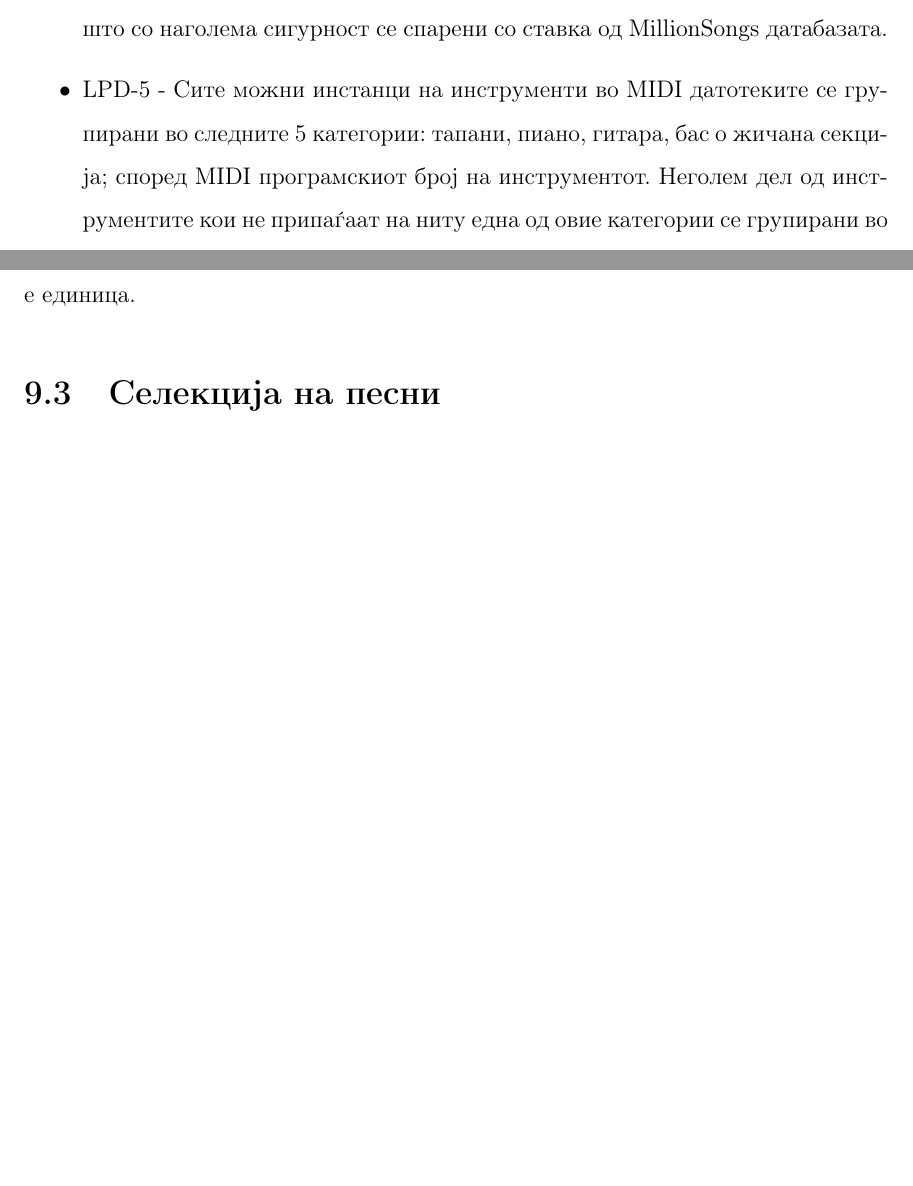
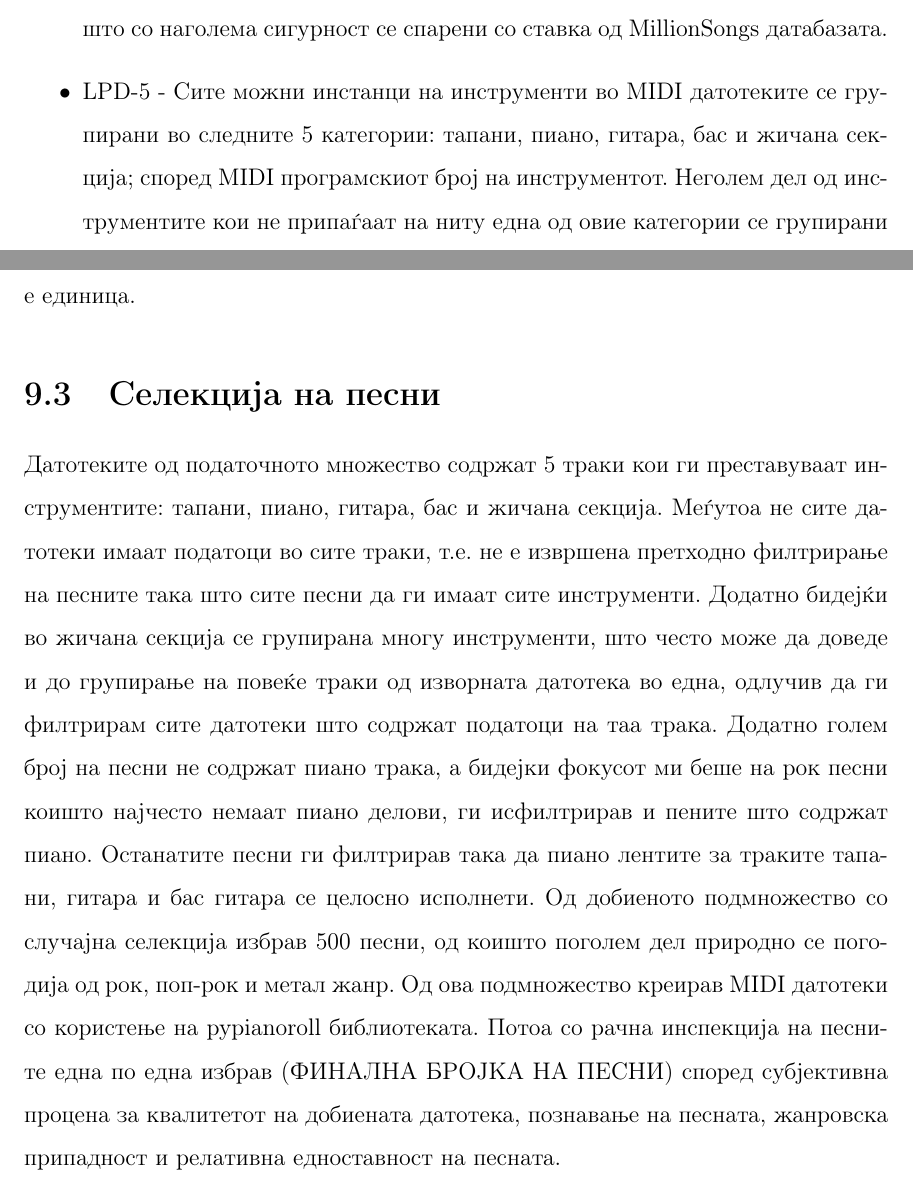
Before and after one commit to mdocevski/master_paper, a LaTeX thesis (Msc_Marko_Docevski_thesis_mk.tex, which reads MSc_Marko_Docevski_tekst.tex): two parts of pages 51 and 53 of 58 before the commit and two parts of pages 51 and 53 of 59 after it, joined at a grey line, cut so that both start at the same text, the shorter picture padded with empty space. Compiled offline with pdfLaTeX.

Commit message:
Updates from ShareLaTeX

```diff
--- a/MSc_Marko_Docevski_tekst.tex
+++ b/MSc_Marko_Docevski_tekst.tex
@@ -334,7 +334,7 @@ selection allows for a lossy representation of the events within a measure. As l
 
 \begin{itemize}
     \item LPD-Cleansed - Претставува прочистена верзија на податочното множество според следните критериуми: отстранети песни кои не се со 4/4 ритам, отстранети песни со повеќе од една промена на ритам, остранети песни каде што првиот такт не почнува од нулти момент, задржани песните кои што со наголема сигурност се спарени со ставка од MillionSongs датабазата.
-    \item LPD-5 - Сите можни инстанци на инструменти во MIDI датотеките се групирани во следните 5 категории: тапани, пиано, гитара, бас о жичана секција; според MIDI програмскиот број на инструментот. Неголем дел од инструментите кои не припаѓаат на ниту една од овие категории се групирани во жичаната секција, со исклучок на синтисајзер, перкусии и звучни ефекти.
+    \item LPD-5 - Сите можни инстанци на инструменти во MIDI датотеките се групирани во следните 5 категории: тапани, пиано, гитара, бас и жичана секција; според MIDI програмскиот број на инструментот. Неголем дел од инструментите кои не припаѓаат на ниту една од овие категории се групирани во жичаната секција, со исклучок на синтисајзер, перкусии и звучни ефекти.
     \item LPD-17 - Слично на претходното множество со тоа што инструментите се групирани во 17 категории: тапани, пиано, хроматски перкусии, оргуља, гитара, бас, жичана секција, ансамбл, метални дувачки инструменти, дрвени дувачки, писка, главен синтисајзер, придружба синтисајзер, етнички инструменти, перкусии и звучни ефекти.
 \end{itemize}
 
@@ -347,5 +347,6 @@ LPD-5 податочното множество се покажа како од
 
 \section{Селекција на песни}
 
+Датотеките од податочното множество содржат 5 траки кои ги преставуваат инструментите: тапани, пиано, гитара, бас и жичана секција. Меѓутоа не сите датотеки имаат податоци во сите траки, т.е. не е извршена претходно филтрирање на песните така што сите песни да ги имаат сите инструменти. Додатно бидејќи во жичана секција се групирана многу инструменти, што често може да доведе и до групирање на повеќе траки од изворната датотека во една, одлучив да ги филтрирам сите датотеки што содржат податоци на таа трака. Додатно голем број на песни не содржат пиано трака, а бидејки фокусот ми беше на рок песни коишто најчесто немаат пиано делови, ги исфилтрирав и пените што содржат пиано. Останатите песни ги филтрирав така да пиано лентите за траките тапани, гитара и бас гитара се целосно исполнети. Од добиеното подмножество со случајна селекција избрав 500 песни, од коишто поголем дел природно се погодија од рок, поп-рок и метал жанр. Од ова подмножество креирав MIDI датотеки со користење на pypianoroll библиотеката. Потоа со рачна инспекција на песните една по една избрав (ФИНАЛНА БРОЈКА НА ПЕСНИ) според субјективна процена за квалитетот на добиената датотека, познавање на песната, жанровска припадност и релативна едноставност на песната.
 
 \section{Упростување на проблемот}
```
Also changed, not shown: MSc_Marko_Docevski_tekst.tex (2 more changed lines).
